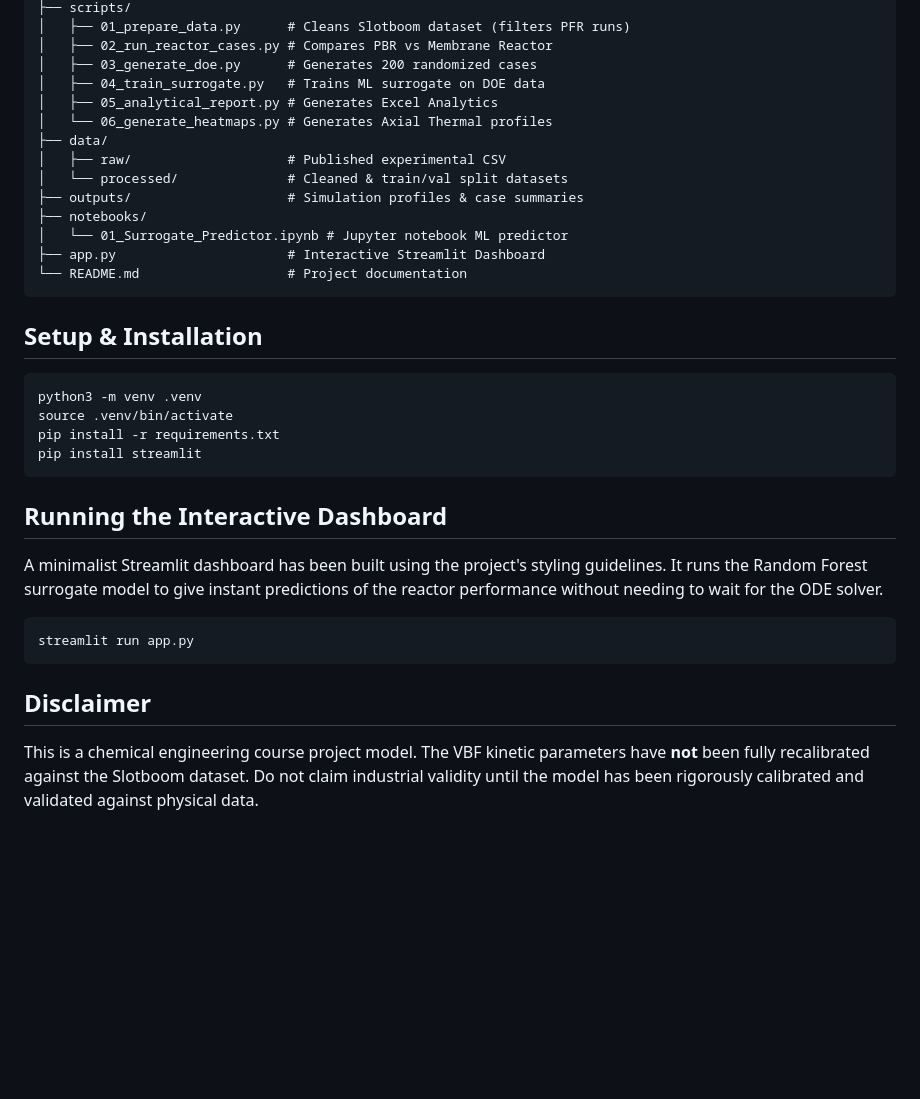
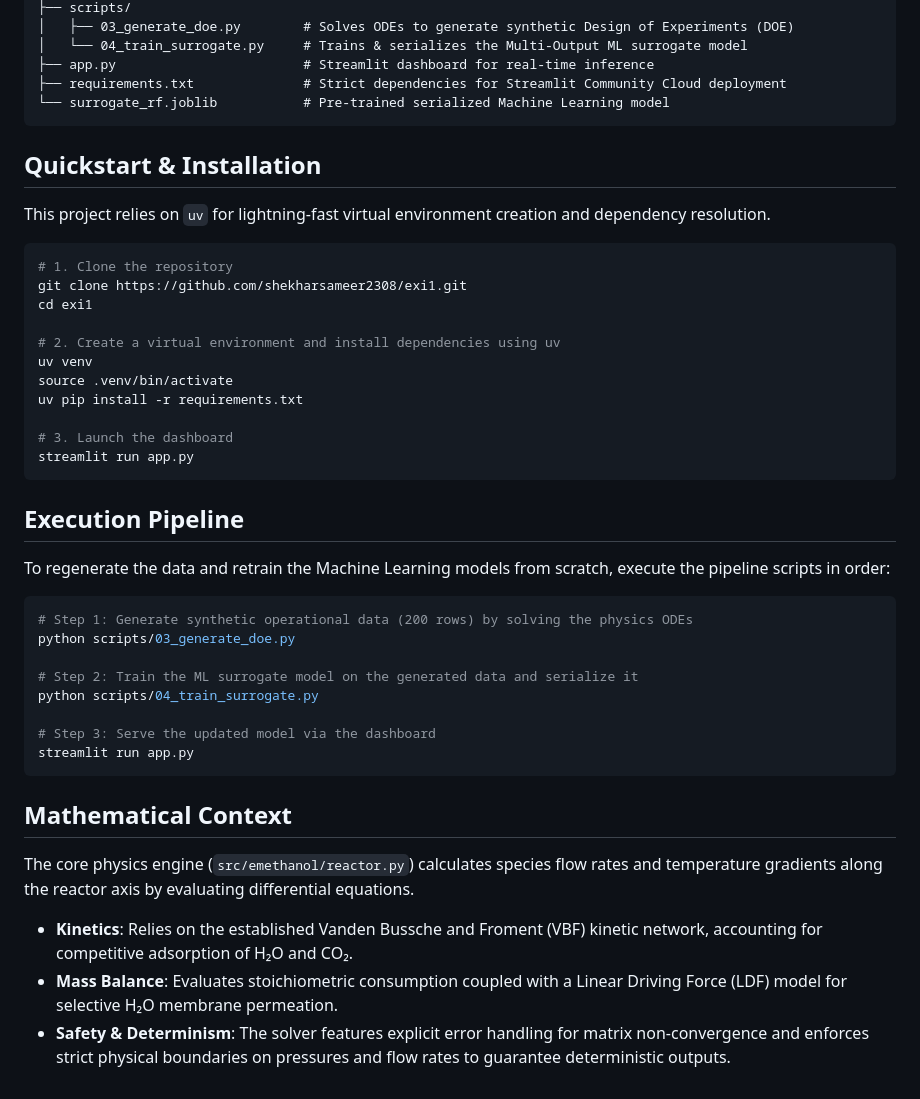
Before and after one commit to shekharsameer2308/exi1, a Markdown page: README.md, the part around one of its changes. Rendered like a GitHub page; blank space fills up the shorter version.

````diff
--- a/README.md
+++ b/README.md
@@ -62,35 +27,45 @@ exi1/
 ├── scripts/
-│   ├── 01_prepare_data.py      # Cleans Slotboom dataset (filters PFR runs)
-│   ├── 02_run_reactor_cases.py # Compares PBR vs Membrane Reactor
-│   ├── 03_generate_doe.py      # Generates 200 randomized cases
-│   ├── 04_train_surrogate.py   # Trains ML surrogate on DOE data
-│   ├── 05_analytical_report.py # Generates Excel Analytics
-│   └── 06_generate_heatmaps.py # Generates Axial Thermal profiles
-├── data/
-│   ├── raw/                    # Published experimental CSV
-│   └── processed/              # Cleaned & train/val split datasets
-├── outputs/                    # Simulation profiles & case summaries
-├── notebooks/
-│   └── 01_Surrogate_Predictor.ipynb # Jupyter notebook ML predictor
-├── app.py                      # Interactive Streamlit Dashboard
-└── README.md                   # Project documentation
+│   ├── 03_generate_doe.py        # Solves ODEs to generate synthetic Design of Experiments (DOE)
+│   └── 04_train_surrogate.py     # Trains & serializes the Multi-Output ML surrogate model
+├── app.py                        # Streamlit dashboard for real-time inference
+├── requirements.txt              # Strict dependencies for Streamlit Community Cloud deployment
+└── surrogate_rf.joblib           # Pre-trained serialized Machine Learning model
 ```
 
-## Setup & Installation
+## Quickstart & Installation
+This project relies on `uv` for lightning-fast virtual environment creation and dependency resolution.
 
 ```bash
-python3 -m venv .venv
+# 1. Clone the repository
+git clone https://github.com/shekharsameer2308/exi1.git
+cd exi1
+
+# 2. Create a virtual environment and install dependencies using uv
+uv venv
 source .venv/bin/activate
-pip install -r requirements.txt
-pip install streamlit
-```
+uv pip install -r requirements.txt
 
-## Running the Interactive Dashboard
-A minimalist Streamlit dashboard has been built using the project's styling guidelines. It runs the Random Forest surrogate model to give instant predictions of the reactor performance without needing to wait for the ODE solver.
-
-```bash
+# 3. Launch the dashboard
 streamlit run app.py
 ```
 
-## Disclaimer
-This is a chemical engineering course project model. The VBF kinetic parameters have **not** been fully recalibrated against the Slotboom dataset. Do not claim industrial validity until the model has been rigorously calibrated and validated against physical data.
+## Execution Pipeline
+To regenerate the data and retrain the Machine Learning models from scratch, execute the pipeline scripts in order:
+
+```bash
+# Step 1: Generate synthetic operational data (200 rows) by solving the physics ODEs
+python scripts/03_generate_doe.py
+
+# Step 2: Train the ML surrogate model on the generated data and serialize it
+python scripts/04_train_surrogate.py
+
+# Step 3: Serve the updated model via the dashboard
+streamlit run app.py
+```
+
+## Mathematical Context
+The core physics engine (`src/emethanol/reactor.py`) calculates species flow rates and temperature gradients along the reactor axis by evaluating differential equations.
+
+* **Kinetics**: Relies on the established Vanden Bussche and Froment (VBF) kinetic network, accounting for competitive adsorption of H₂O and CO₂.
+* **Mass Balance**: Evaluates stoichiometric consumption coupled with a Linear Driving Force (LDF) model for selective H₂O membrane permeation.
+* **Safety & Determinism**: The solver features explicit error handling for matrix non-convergence and enforces strict physical boundaries on pressures and flow rates to guarantee deterministic outputs.
````
Also changed, not shown: other parts of README.md (+17 -52 lines).
